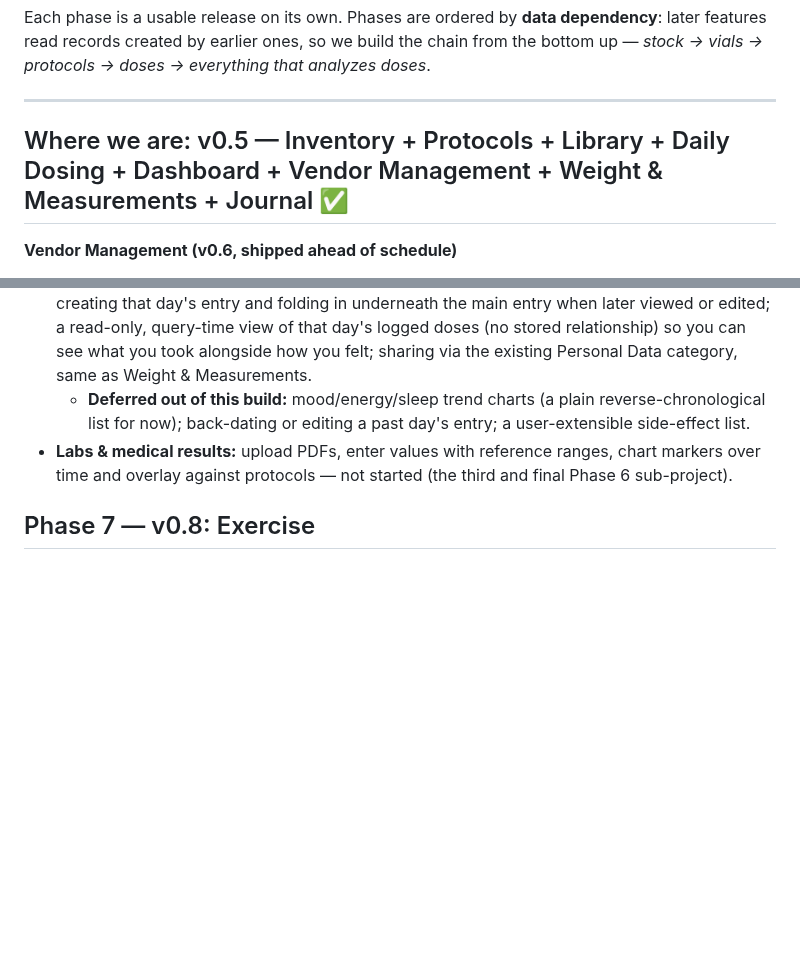
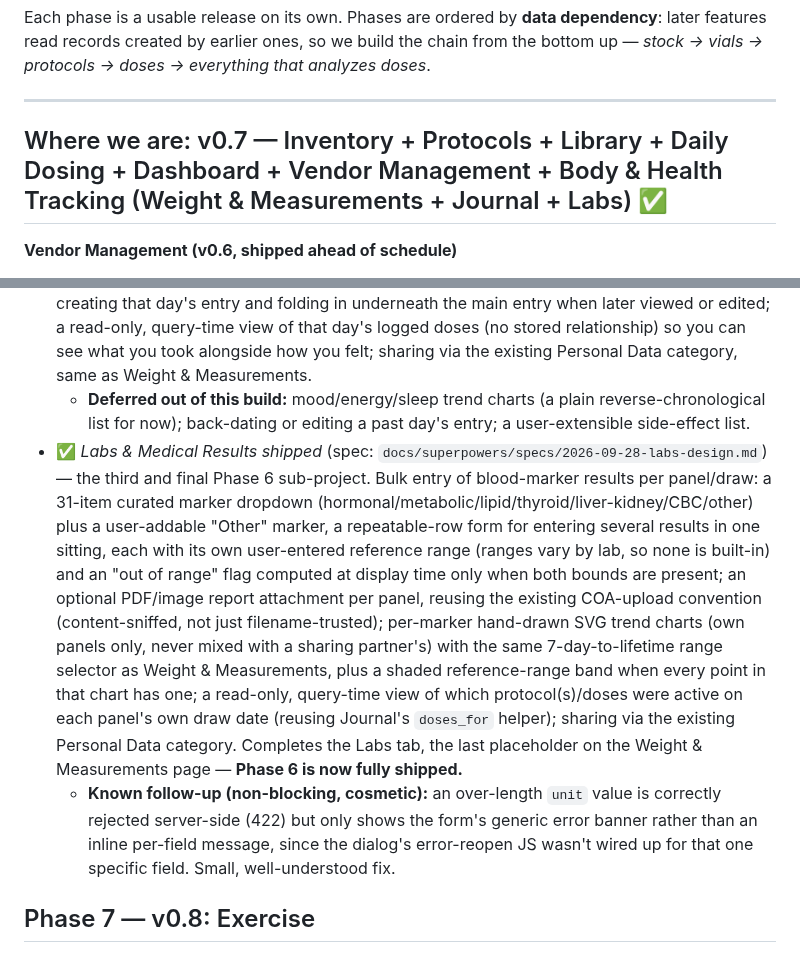
Before and after one commit to Xsatc77/amide, a Markdown page: docs/ROADMAP.md, 2 parts joined by grey strips. Drawn GitHub-style; blank space fills up the shorter version.

Commit message:
docs: mark Labs & Medical Results complete, Phase 6 fully shipped
Co-Authored-By: Claude Sonnet 5 <noreply@anthropic.com>

```diff
--- a/docs/ROADMAP.md
+++ b/docs/ROADMAP.md
@@ -6,7 +6,7 @@ Each phase is a usable release on its own. Phases are ordered by **data dependen
 
 ---
 
-## Where we are: v0.5 — Inventory + Protocols + Library + Daily Dosing + Dashboard + Vendor Management + Weight & Measurements + Journal ✅
+## Where we are: v0.7 — Inventory + Protocols + Library + Daily Dosing + Dashboard + Vendor Management + Body & Health Tracking (Weight & Measurements + Journal + Labs) ✅
 
 **Vendor Management (v0.6, shipped ahead of schedule)**
 - A full `/vendors` page: structured contact/payment methods (built-in types get clickable links,
@@ -131,7 +131,8 @@ Firm up the base before anything depends on it.
   - **Deferred out of this build:** actual water-intake logging (this build only computes and displays the goal/pace); metric units; protein/fiber targets and logging (folded into a future pass if wanted); mood/energy/sleep trend charts (see Journal below — text-only journal for now).
 - ✅ *Journal shipped* (spec: `docs/superpowers/specs/2026-09-28-journal-design.md`) — daily entries (mood/energy/sleep, each 1-5; a 10-item side-effect checklist plus free-text "other"; a free-text notes field), one entry per day with same-day resubmission editing in place (never a duplicate); a Dashboard quick-capture box for timestamped notes through the day, auto-creating that day's entry and folding in underneath the main entry when later viewed or edited; a read-only, query-time view of that day's logged doses (no stored relationship) so you can see what you took alongside how you felt; sharing via the existing Personal Data category, same as Weight & Measurements.
   - **Deferred out of this build:** mood/energy/sleep trend charts (a plain reverse-chronological list for now); back-dating or editing a past day's entry; a user-extensible side-effect list.
-- **Labs & medical results:** upload PDFs, enter values with reference ranges, chart markers over time and overlay against protocols — not started (the third and final Phase 6 sub-project).
+- ✅ *Labs & Medical Results shipped* (spec: `docs/superpowers/specs/2026-09-28-labs-design.md`) — the third and final Phase 6 sub-project. Bulk entry of blood-marker results per panel/draw: a 31-item curated marker dropdown (hormonal/metabolic/lipid/thyroid/liver-kidney/CBC/other) plus a user-addable "Other" marker, a repeatable-row form for entering several results in one sitting, each with its own user-entered reference range (ranges vary by lab, so none is built-in) and an "out of range" flag computed at display time only when both bounds are present; an optional PDF/image report attachment per panel, reusing the existing COA-upload convention (content-sniffed, not just filename-trusted); per-marker hand-drawn SVG trend charts (own panels only, never mixed with a sharing partner's) with the same 7-day-to-lifetime range selector as Weight & Measurements, plus a shaded reference-range band when every point in that chart has one; a read-only, query-time view of which protocol(s)/doses were active on each panel's own draw date (reusing Journal's `doses_for` helper); sharing via the existing Personal Data category. Completes the Labs tab, the last placeholder on the Weight & Measurements page — **Phase 6 is now fully shipped.**
+  - **Known follow-up (non-blocking, cosmetic):** an over-length `unit` value is correctly rejected server-side (422) but only shows the form's generic error banner rather than an inline per-field message, since the dialog's error-reopen JS wasn't wired up for that one specific field. Small, well-understood fix.
 
 ## Phase 7 — v0.8: Exercise
 
```
